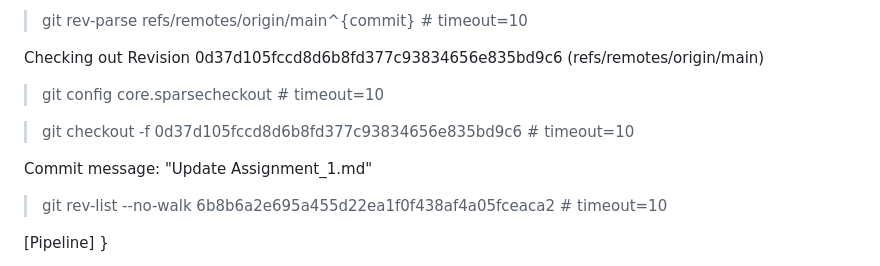
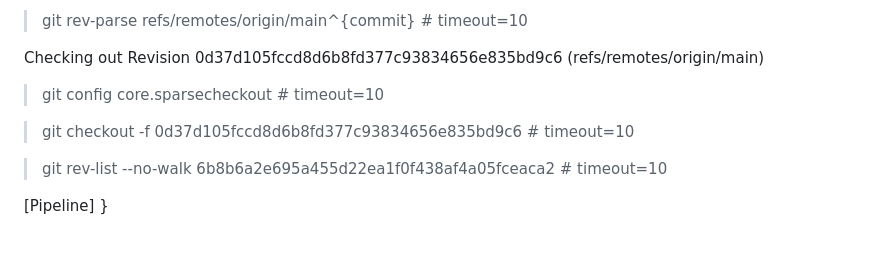
Before and after one commit to Raj123-dev/Devops_Journey_2k25, a Markdown page: Assignment_1.md, the part around the change. GitHub-like rendering; blank space fills up the shorter version.

```diff
--- a/Assignment_1.md
+++ b/Assignment_1.md
@@ -374,8 +374,6 @@ Checking out Revision 0d37d105fccd8d6b8fd377c93834656e835bd9c6 (refs/remotes/ori
 
  > git checkout -f 0d37d105fccd8d6b8fd377c93834656e835bd9c6 # timeout=10
 
-Commit message: "Update Assignment_1.md"
-
  > git rev-list --no-walk 6b8b6a2e695a455d22ea1f0f438af4a05fceaca2 # timeout=10
 
 [Pipeline] }
```
